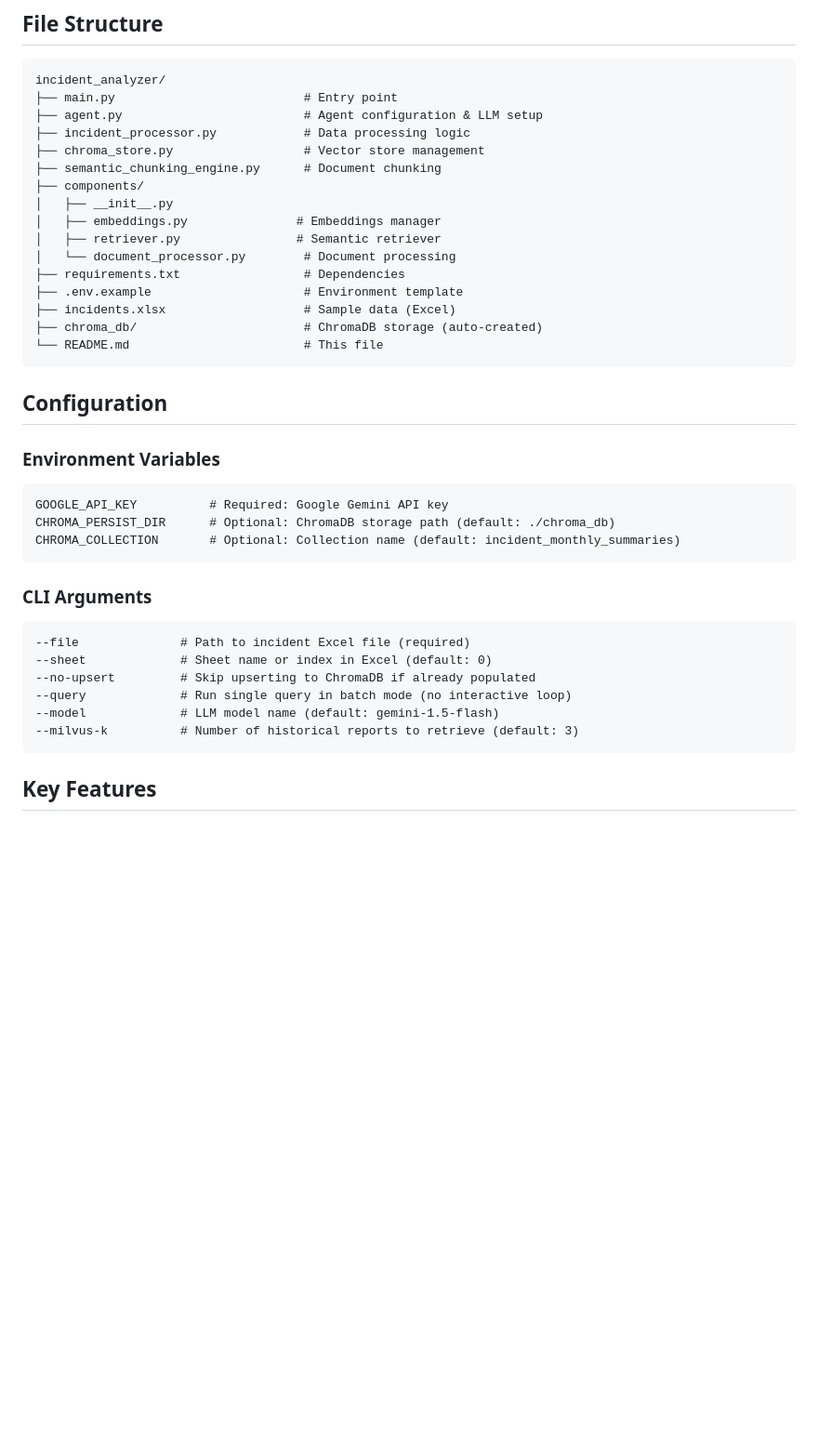
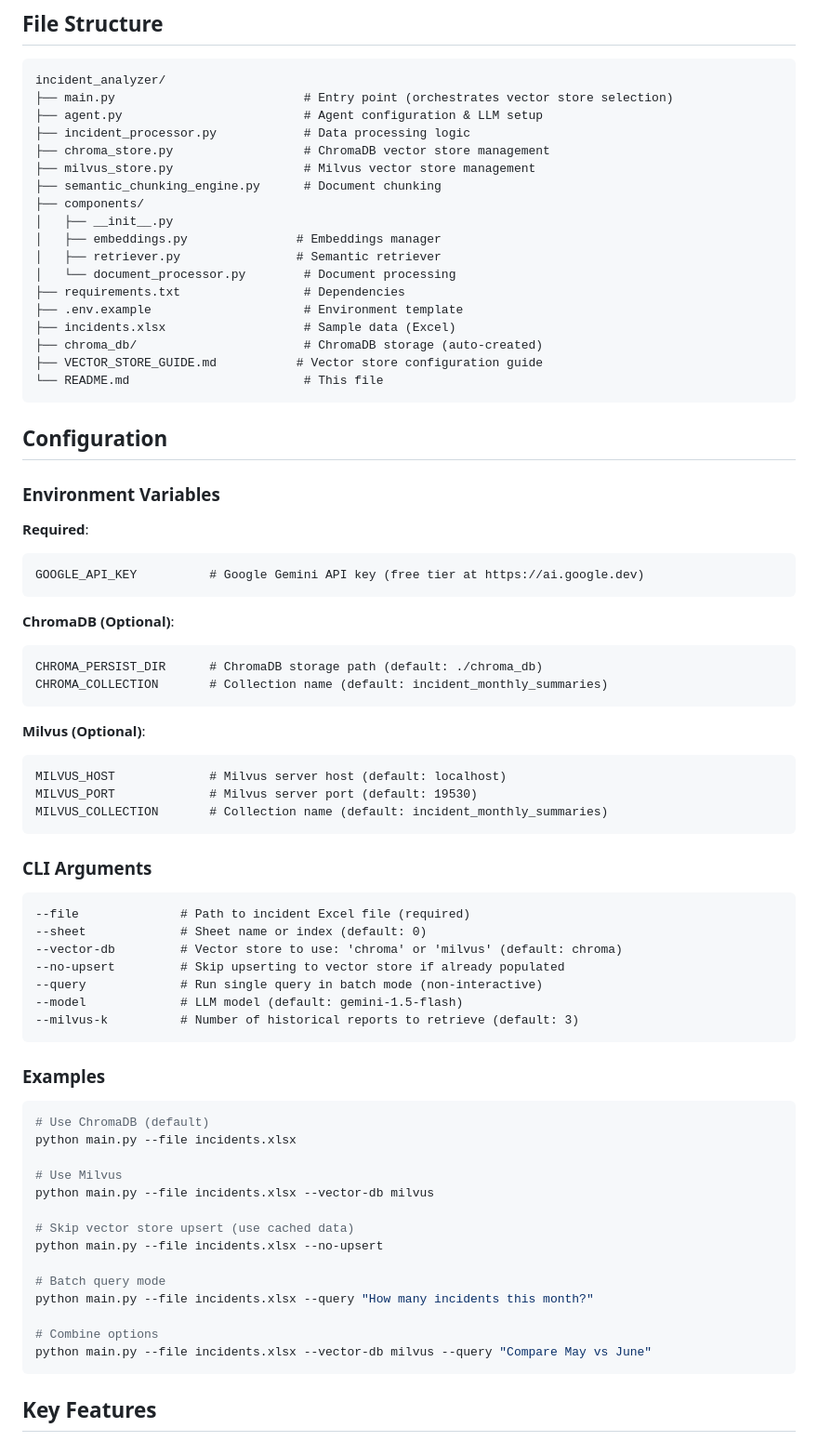
Before and after one commit to madhan-gurumoorthy/rag-systems, a Markdown page: incident_analyzer/README.md, the part around one of its changes. Shown at 93% size. GitHub-like rendering; blank space fills up the shorter version.

````diff
--- a/incident_analyzer/README.md
+++ b/incident_analyzer/README.md
@@ -211,10 +260,11 @@ Top 5 categories:
 
 ```
 incident_analyzer/
-├── main.py                          # Entry point
+├── main.py                          # Entry point (orchestrates vector store selection)
 ├── agent.py                         # Agent configuration & LLM setup
 ├── incident_processor.py            # Data processing logic
-├── chroma_store.py                  # Vector store management
+├── chroma_store.py                  # ChromaDB vector store management
+├── milvus_store.py                  # Milvus vector store management
 ├── semantic_chunking_engine.py      # Document chunking
 ├── components/
 │   ├── __init__.py
@@ -225,26 +275,59 @@ incident_analyzer/
 ├── .env.example                     # Environment template
 ├── incidents.xlsx                   # Sample data (Excel)
 ├── chroma_db/                       # ChromaDB storage (auto-created)
+├── VECTOR_STORE_GUIDE.md           # Vector store configuration guide
 └── README.md                        # This file
 ```
 
 ## Configuration
 
 ### Environment Variables
+
+**Required**:
 ```
-GOOGLE_API_KEY          # Required: Google Gemini API key
-CHROMA_PERSIST_DIR      # Optional: ChromaDB storage path (default: ./chroma_db)
-CHROMA_COLLECTION       # Optional: Collection name (default: incident_monthly_summaries)
+GOOGLE_API_KEY          # Google Gemini API key (free tier at https://ai.google.dev)
+```
+
+**ChromaDB (Optional)**:
+```
+CHROMA_PERSIST_DIR      # ChromaDB storage path (default: ./chroma_db)
+CHROMA_COLLECTION       # Collection name (default: incident_monthly_summaries)
+```
+
+**Milvus (Optional)**:
+```
+MILVUS_HOST             # Milvus server host (default: localhost)
+MILVUS_PORT             # Milvus server port (default: 19530)
+MILVUS_COLLECTION       # Collection name (default: incident_monthly_summaries)
 ```
 
 ### CLI Arguments
 ```
 --file              # Path to incident Excel file (required)
---sheet             # Sheet name or index in Excel (default: 0)
---no-upsert         # Skip upserting to ChromaDB if already populated
---query             # Run single query in batch mode (no interactive loop)
---model             # LLM model name (default: gemini-1.5-flash)
+--sheet             # Sheet name or index (default: 0)
+--vector-db         # Vector store to use: 'chroma' or 'milvus' (default: chroma)
+--no-upsert         # Skip upserting to vector store if already populated
+--query             # Run single query in batch mode (non-interactive)
+--model             # LLM model (default: gemini-1.5-flash)
 --milvus-k          # Number of historical reports to retrieve (default: 3)
+```
+
+### Examples
+```bash
+# Use ChromaDB (default)
+python main.py --file incidents.xlsx
+
+# Use Milvus
+python main.py --file incidents.xlsx --vector-db milvus
+
+# Skip vector store upsert (use cached data)
+python main.py --file incidents.xlsx --no-upsert
+
+# Batch query mode
+python main.py --file incidents.xlsx --query "How many incidents this month?"
+
+# Combine options
+python main.py --file incidents.xlsx --vector-db milvus --query "Compare May vs June"
 ```
 
 ## Key Features
````
Also changed, not shown: other parts of incident_analyzer/README.md (+76 -7 lines).
